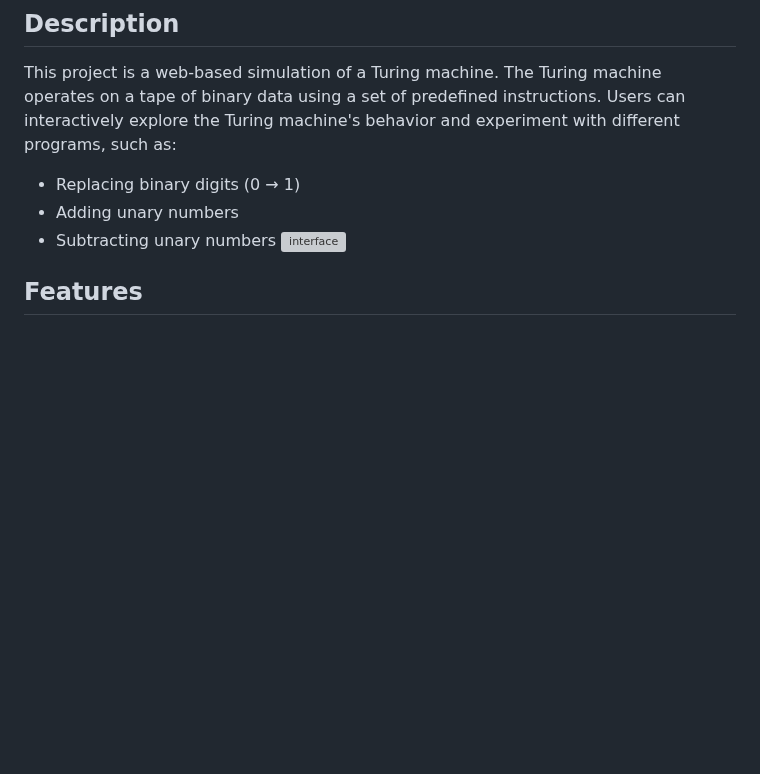
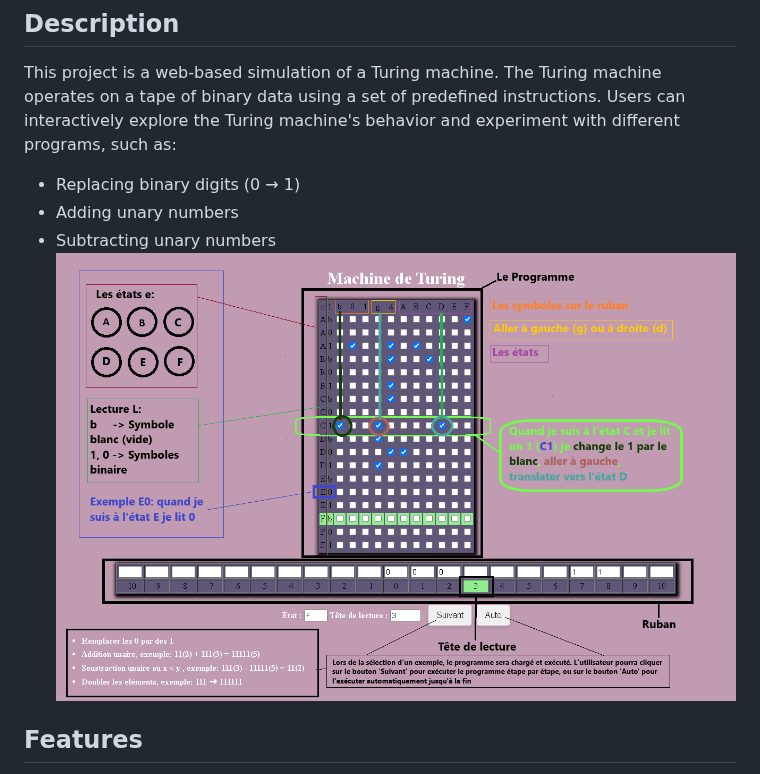
Before and after one commit to inesCherif/Turing-machine-, a Markdown page: README.md, the part around the change. Rendered like a GitHub page; blank space fills up the shorter version; grey boxes are pictures that could not be loaded.

```diff
--- a/README.md
+++ b/README.md
@@ -5,7 +5,7 @@ This project is a web-based simulation of a Turing machine. The Turing machine o
 - Replacing binary digits (0 → 1)
 - Adding unary numbers
 - Subtracting unary numbers
-![interface](images/interface)
+![interface](./images/interface.png)
 
 
 
```
